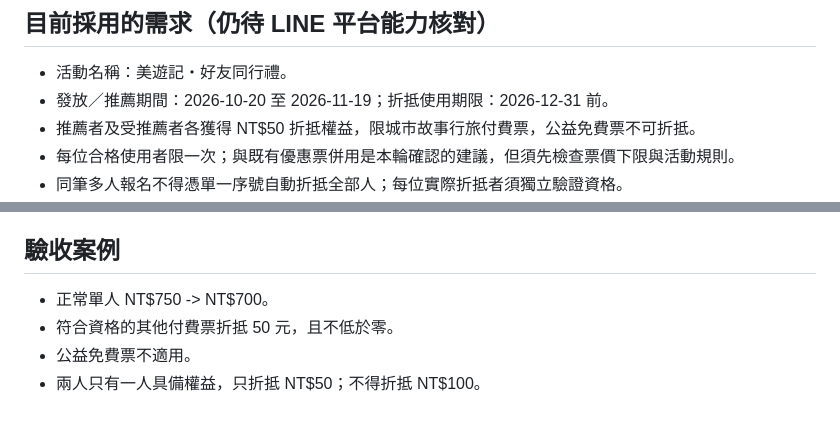
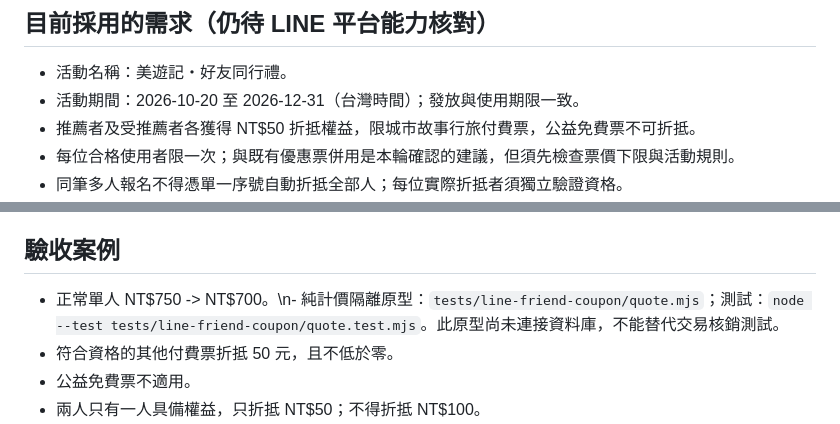
Before and after one commit to qqsun1112-sys/nice-trip, a Markdown page: docs/line-friend-coupon-staging-plan.md, 2 parts joined by grey strips. Drawn GitHub-style.

Commit message:
docs: align campaign window through Dec 31 and link isolated tests

```diff
--- a/docs/line-friend-coupon-staging-plan.md
+++ b/docs/line-friend-coupon-staging-plan.md
@@ -11,7 +11,7 @@
 
 ## 目前採用的需求（仍待 LINE 平台能力核對）
 - 活動名稱：美遊記・好友同行禮。
-- 發放／推薦期間：2026-10-20 至 2026-11-19；折抵使用期限：2026-12-31 前。
+- 活動期間：2026-10-20 至 2026-12-31（台灣時間）；發放與使用期限一致。
 - 推薦者及受推薦者各獲得 NT$50 折抵權益，限城市故事行旅付費票，公益免費票不可折抵。
 - 每位合格使用者限一次；與既有優惠票併用是本輪確認的建議，但須先檢查票價下限與活動規則。
 - 同筆多人報名不得憑單一序號自動折抵全部人；每位實際折抵者須獨立驗證資格。
@@ -26,7 +26,7 @@
 6. 以獨立 Supabase 測試專案及測試郵件驗證，不使用正式報名者個資或實際寄信。
 
 ## 驗收案例
-- 正常單人 NT$750 -> NT$700。
+- 正常單人 NT$750 -> NT$700。\n- 純計價隔離原型：`tests/line-friend-coupon/quote.mjs`；測試：`node --test tests/line-friend-coupon/quote.test.mjs`。此原型尚未連接資料庫，不能替代交易核銷測試。
 - 符合資格的其他付費票折抵 50 元，且不低於零。
 - 公益免費票不適用。
 - 兩人只有一人具備權益，只折抵 NT$50；不得折抵 NT$100。
```
